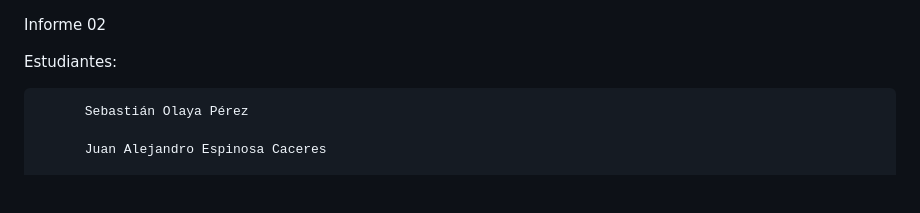
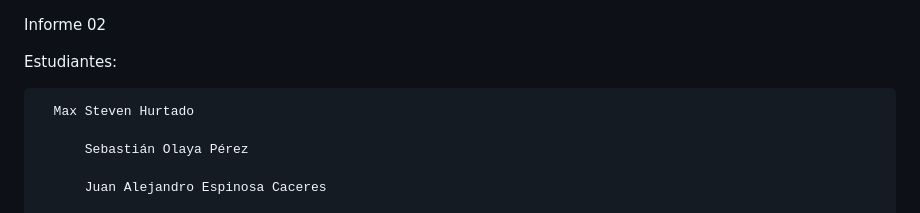
Before and after one commit to solayap2601/ppi_08, a Markdown page: ppi_08_info02.md, the part around the change. Drawn GitHub-style; blank space fills up the shorter version.

```diff
--- a/ppi_08_info02.md
+++ b/ppi_08_info02.md
@@ -2,6 +2,8 @@ Informe 02
 
 
 Estudiantes:
+
+	  Max Steven Hurtado
 
           Sebastián Olaya Pérez
 
```
